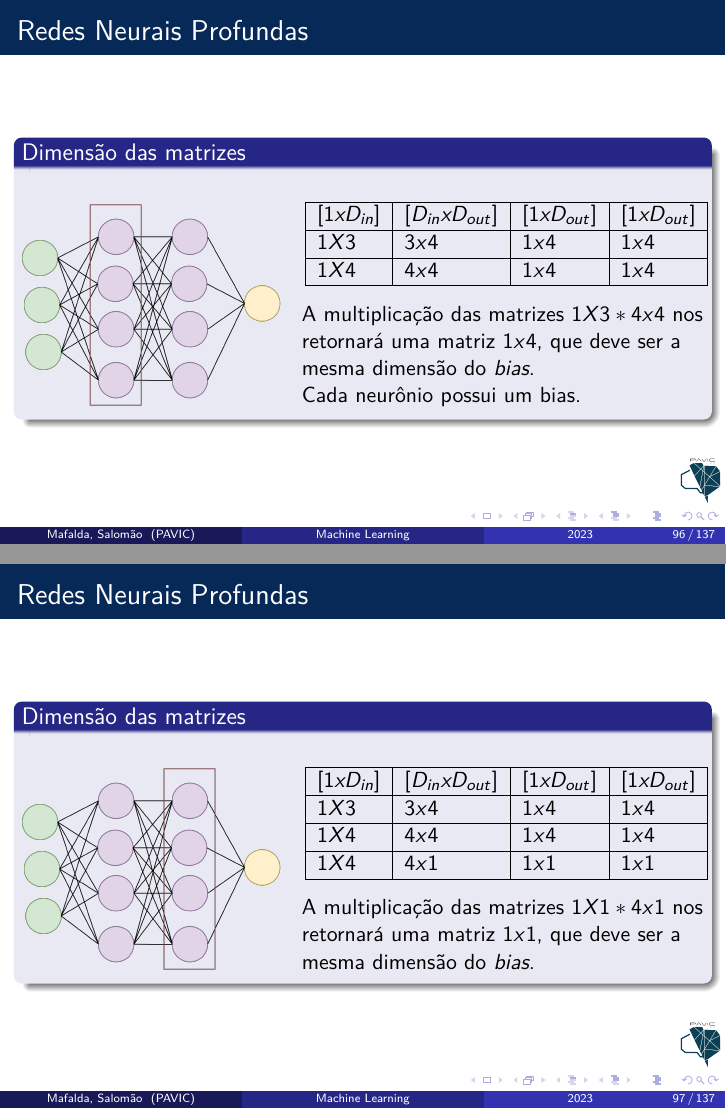
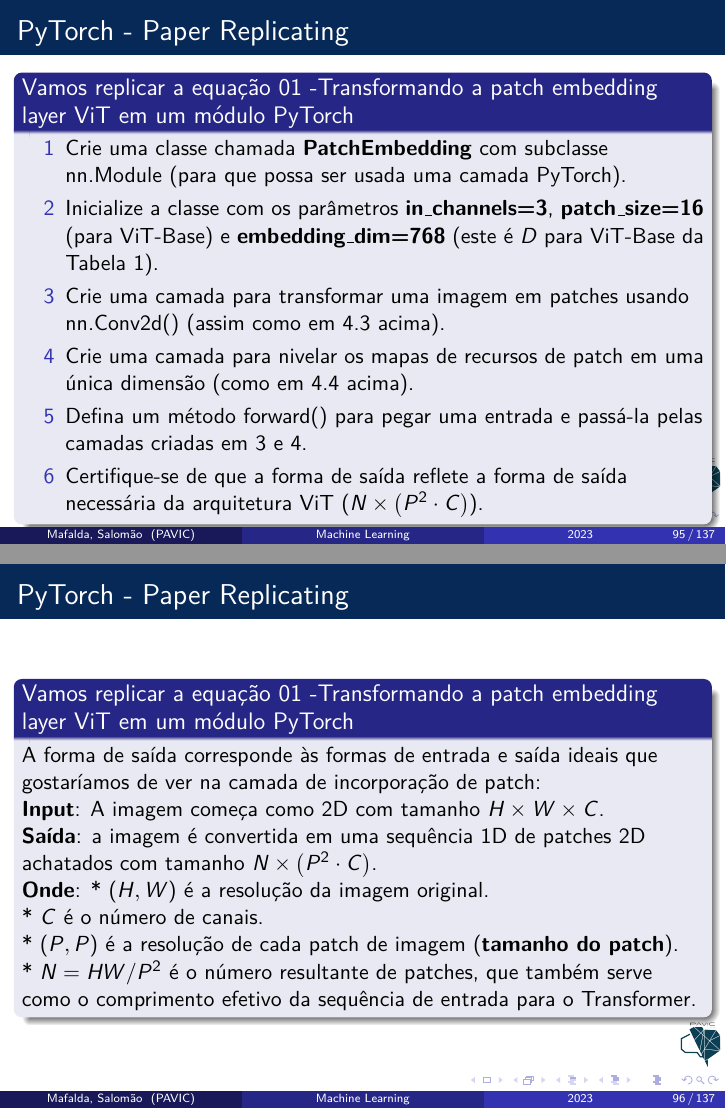
Before and after one commit to mafaldasalomao/pavic_treinamento_ml, LaTeX slides (Machine_Learning/main_2.tex): pages 96 and 97 of 137 before the commit and pages 95 and 96 of 137 after it, joined at a grey line. Compiled offline with pdfLaTeX.

Commit message:
Update 01/06/23

```diff
--- a/Machine_Learning/main_2.tex
+++ b/Machine_Learning/main_2.tex
@@ -1543,0 +1542 @@
+	\frametitle{PyTorch - Paper Replicating}
@@ -1543,0 +1555 @@
+	\frametitle{PyTorch - Paper Replicating}
@@ -1562,5 +1561,0 @@
-\section{Redes Neurais Profundas}
-
-\begin{frame}
-	\frametitle{Redes Neurais Profundas}
-	\begin{block}{Dimensão das matrizes}
@@ -1577,2 +1561,0 @@
-	\frametitle{Redes Neurais Profundas}
-	\begin{block}{Dimensão das matrizes}
@@ -1591,2 +1561,0 @@
-	\frametitle{Redes Neurais Profundas}
-	\begin{block}{Dimensão das matrizes}
@@ -1608,2 +1561,0 @@
-			A multiplicação das matrizes $1X3 * 3x4$ nos retornará uma matriz $1x4$, que deve ser a mesma dimensão do \textit{bias}. \\
-			Cada neurônio possui um bias.
@@ -1616,50 +1561,0 @@
-\begin{frame}
-	\frametitle{Redes Neurais Profundas}
-	\begin{block}{Dimensão das matrizes}
-		\begin{columns}
-			\begin{column}{0.4\textwidth}
-				\begin{figure}
-					\centering
-					\includegraphics[width=1\linewidth]{figures/simple_nn2}
-				\end{figure}
-			\end{column}
-			\begin{column}{0.6\textwidth}
-				\begin{table}[]
-					\begin{tabular}{|l|l|l|l|}
-						\hline
-						$[1 x D_{in}]$ & $[D_{in} x D_{out}]$ &  $[1x D_{out}]$ & $ [1x D_{out}]$ \\ \hline
-						$1X3$ & $3x4$ &  $1x4$ & $1x4$  \\ \hline
-						$1X4$ & $4x4$ &  $1x4$ & $1x4$  \\ \hline
-					\end{tabular}
-				\end{table}
-				A multiplicação das matrizes $1X3 * 4x4$ nos retornará uma matriz $1x4$, que deve ser a mesma dimensão do \textit{bias}. \\
-				Cada neurônio possui um bias.
-			\end{column}
-		\end{columns}
-
-	\end{block}
-\end{frame}
-%==========================================================================================
-\begin{frame}
-	\frametitle{Redes Neurais Profundas}
-	\begin{block}{Dimensão das matrizes}
-		\begin{columns}
-			\begin{column}{0.4\textwidth}
-				\begin{figure}
-					\centering
-					\includegraphics[width=1\linewidth]{figures/simple_nn3}
-				\end{figure}
-			\end{column}
-			\begin{column}{0.6\textwidth}
-				\begin{table}[]
-					\begin{tabular}{|l|l|l|l|}
-						\hline
-						$[1 x D_{in}]$ & $[D_{in} x D_{out}]$ &  $[1x D_{out}]$ & $ [1x D_{out}]$ \\ \hline
-						$1X3$ & $3x4$ &  $1x4$ & $1x4$  \\ \hline
-						$1X4$ & $4x4$ &  $1x4$ & $1x4$  \\ \hline
-						$1X4$ & $4x1$ &  $1x1$ & $1x1$  \\ \hline
-					\end{tabular}
-				\end{table}
-				A multiplicação das matrizes $1X1 * 4x1$ nos retornará uma matriz $1x1$, que deve ser a mesma dimensão do \textit{bias}.
-			\end{column}
-		\end{columns}
@@ -1665,0 +1577 @@
+	\frametitle{PyTorch - Paper Replicating}
@@ -1665,0 +1592,2 @@
+	\frametitle{PyTorch - Paper Replicating}
+	\begin{block}{Vamos replicar a equação 01 -Transformando a patch embedding layer ViT em um módulo PyTorch}
@@ -1665,0 +1600,3 @@
+			\item[1] Crie uma classe chamada \textbf{PatchEmbedding} com subclasse nn.Module (para que possa ser usada uma camada PyTorch).
+			\item[2] Inicialize a classe com os parâmetros \textbf{in\_channels=3}, \textbf{patch\_size=16} (para ViT-Base) e \textbf{embedding\_dim=768} (este é $D$ para ViT-Base da Tabela 1).
+			\item[3] Crie uma camada para transformar uma imagem em patches usando nn.Conv2d() (assim como em 4.3 acima).
@@ -1666,3 +1608,42 @@
+\begin{frame}
+	\frametitle{PyTorch - Paper Replicating}
+	\begin{block}{Vamos replicar a equação 01 -Transformando a patch embedding layer ViT em um módulo PyTorch}
+		\begin{itemize}
+			\item[1] Crie uma classe chamada \textbf{PatchEmbedding} com subclasse nn.Module (para que possa ser usada uma camada PyTorch).
+			\item[2] Inicialize a classe com os parâmetros \textbf{in\_channels=3}, \textbf{patch\_size=16} (para ViT-Base) e \textbf{embedding\_dim=768} (este é $D$ para ViT-Base da Tabela 1).
+			\item[3] Crie uma camada para transformar uma imagem em patches usando nn.Conv2d() (assim como em 4.3 acima).
+			\item[4] Crie uma camada para nivelar os mapas de recursos de patch em uma única dimensão (como em 4.4 acima).
+			\item[5] Defina um método forward() para pegar uma entrada e passá-la pelas camadas criadas em 3 e 4.
+			\item[6] Certifique-se de que a forma de saída reflete a forma de saída necessária da arquitetura ViT (${N \times\left(P^{2} \cdot C\right)}$).
+		\end{itemize}
+	\end{block}
+\end{frame}
+%==========================================================================================
+\begin{frame}
+	\frametitle{PyTorch - Paper Replicating}
+	\begin{block}{Vamos replicar a equação 01 -Transformando a patch embedding layer ViT em um módulo PyTorch}
+		A forma de saída corresponde às formas de entrada e saída ideais que gostaríamos de ver na camada de incorporação de patch:
+
+		\textbf{Input}: A imagem começa como 2D com tamanho ${H \times W \times C}$. \\
+		\textbf{Saída}: a imagem é convertida em uma sequência 1D de patches 2D achatados com tamanho ${N \times\left(P^{2} \cdot C\right)}$.
+
+		\textbf{Onde}:
+		* $(H, W)$ é a resolução da imagem original. \\
+		* $C$ é o número de canais. \\
+		* $(P, P)$ é a resolução de cada patch de imagem (\textbf{tamanho do patch}). \\
+		* $N=H W / P^{2}$ é o número resultante de patches, que também serve como o comprimento efetivo da sequência de entrada para o Transformer.
+
+	\end{block}
+\end{frame}
+%==========================================================================================
+\begin{frame}
+	\frametitle{PyTorch - Paper Replicating}
+	\begin{block}{Vamos replicar a equação 01 -Transformando a patch embedding layer ViT em um módulo PyTorch}
+	\begin{figure}
+		\centering
+		\includegraphics[width=1\linewidth]{figures/vit_patch_class_emb}
+	\end{figure}
+
 
 	\end{block}
 \end{frame}
```
Also changed, not shown: Machine_Learning/figures/vit_patch_class_emb.png (added), Machine_Learning/figures/vit_patch_cnn_out01.png (added), Machine_Learning/main_2.tex (127 more changed lines), 6 other files.
